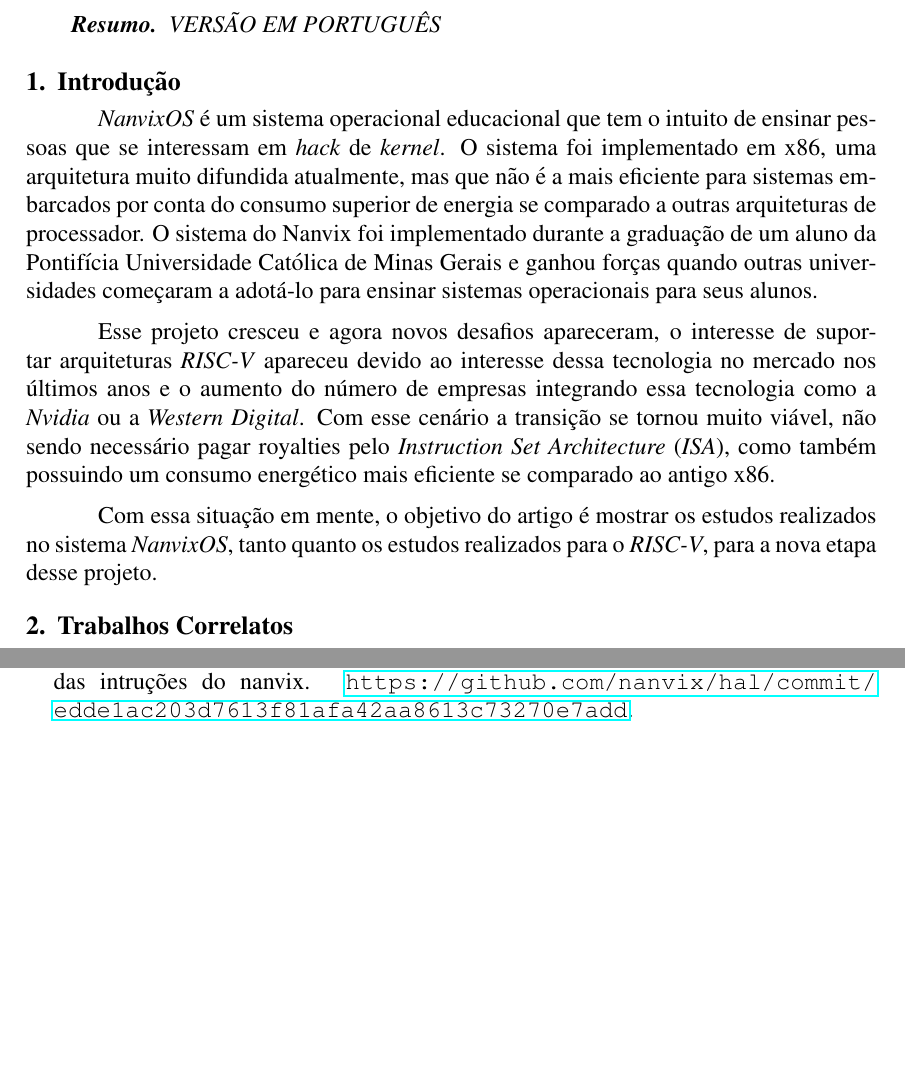
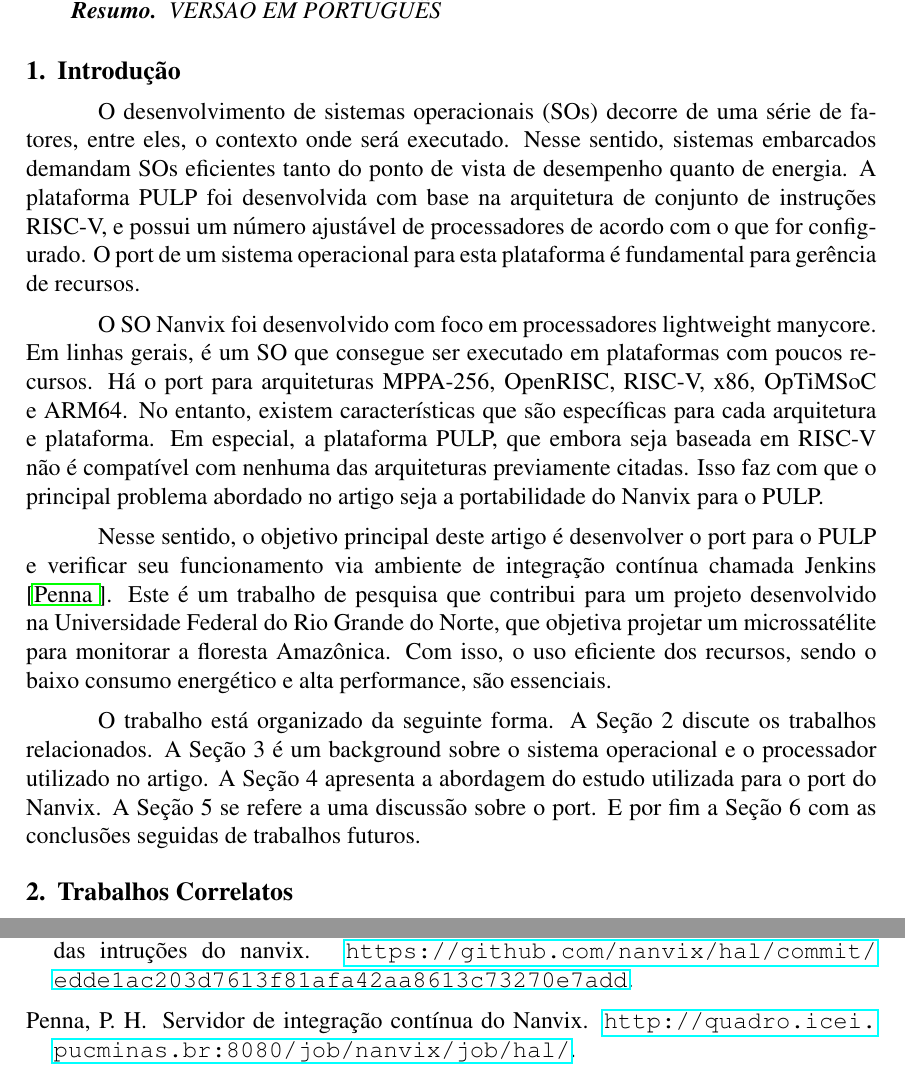
Before and after one commit to Green-Tortoises/RISCV-NavixOS, a LaTeX paper (main.tex, which reads sections/introducao.tex): two parts of pages 1 and 6 of 7, joined at a grey line, cut so that both start at the same text, the shorter picture padded with empty space. Compiled offline with pdfLaTeX.

Commit message:
[update] Seção da Introdução modificada #2

```diff
--- a/sections/introducao.tex
+++ b/sections/introducao.tex
@@ -1,15 +1,19 @@
 \section{Introdução}
 
-\emph{NanvixOS} é um sistema operacional educacional que tem o intuito de ensinar pessoas que se interessam em \emph{hack} de \emph{kernel}.
-O sistema foi implementado em x86, uma arquitetura muito difundida atualmente, mas que não é a mais eficiente para sistemas
-embarcados por conta do consumo superior de energia se comparado a outras arquiteturas de processador. O sistema do Nanvix foi
-implementado durante a graduação de um aluno da Pontifícia Universidade Católica de Minas Gerais e ganhou forças quando outras
-universidades começaram a adotá-lo para ensinar sistemas operacionais para seus alunos.
+O desenvolvimento de sistemas operacionais (SOs) decorre de uma série de fatores, entre eles, o contexto onde será executado. Nesse sentido, sistemas
+embarcados demandam SOs eficientes tanto do ponto de vista de desempenho quanto de energia. A plataforma PULP foi desenvolvida com base na arquitetura
+de conjunto de instruções RISC-V, e possui um número ajustável de processadores de acordo com o que for configurado. O port de um sistema operacional
+para esta plataforma é fundamental para gerência de recursos.
 
-Esse projeto cresceu e agora novos desafios apareceram, o interesse de suportar arquiteturas \emph{RISC-V} apareceu devido ao
-interesse dessa tecnologia no mercado nos últimos anos e o aumento do número de empresas integrando essa tecnologia como a \emph{Nvidia}
-ou a \emph{Western Digital}. Com esse cenário a transição se tornou muito viável, não sendo necessário pagar royalties pelo \emph{Instruction Set Architecture}
-(\emph{ISA}), como também possuindo um consumo energético mais eficiente se comparado ao antigo x86.
+O SO Nanvix foi desenvolvido com foco em processadores lightweight manycore. Em linhas gerais, é um SO que consegue ser executado em plataformas com poucos
+recursos. Há o port para arquiteturas MPPA-256, OpenRISC, RISC-V, x86, OpTiMSoC e ARM64. No entanto, existem características que são específicas para cada
+arquitetura e plataforma. Em especial, a plataforma PULP, que embora seja baseada em RISC-V não é compatível com nenhuma das arquiteturas previamente citadas.
+Isso faz com que o principal problema abordado no artigo seja a portabilidade do Nanvix para o PULP.
 
-Com essa situação em mente, o objetivo do artigo é mostrar os estudos realizados no sistema \emph{NanvixOS}, tanto quanto os
-estudos realizados para o \emph{RISC-V}, para a nova etapa desse projeto.
+Nesse sentido, o objetivo principal deste artigo é desenvolver o port para o PULP e verificar seu funcionamento via ambiente de integração contínua chamada
+Jenkins \cite{JenkinsServer}. Este é um trabalho de pesquisa que contribui para um projeto desenvolvido na Universidade Federal do Rio Grande do Norte, que objetiva projetar
+ um microssatélite para monitorar a floresta Amazônica. Com isso, o uso eficiente dos recursos, sendo o baixo consumo energético e alta performance, são essenciais.
+
+O trabalho está organizado da seguinte forma. A Seção 2 discute os trabalhos relacionados. A Seção 3 é um background sobre o sistema operacional e o
+processador utilizado no artigo. A Seção 4 apresenta a abordagem do estudo utilizada para o port do Nanvix. A Seção 5 se refere a uma discussão sobre
+o port. E por fim a Seção 6 com as conclusões seguidas de trabalhos futuros.
```
